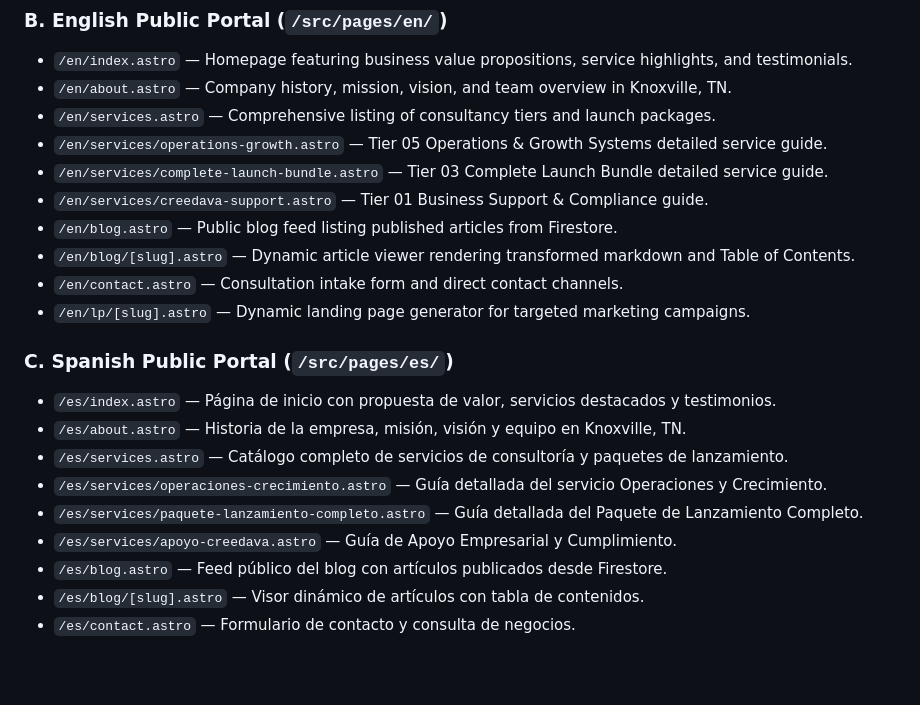
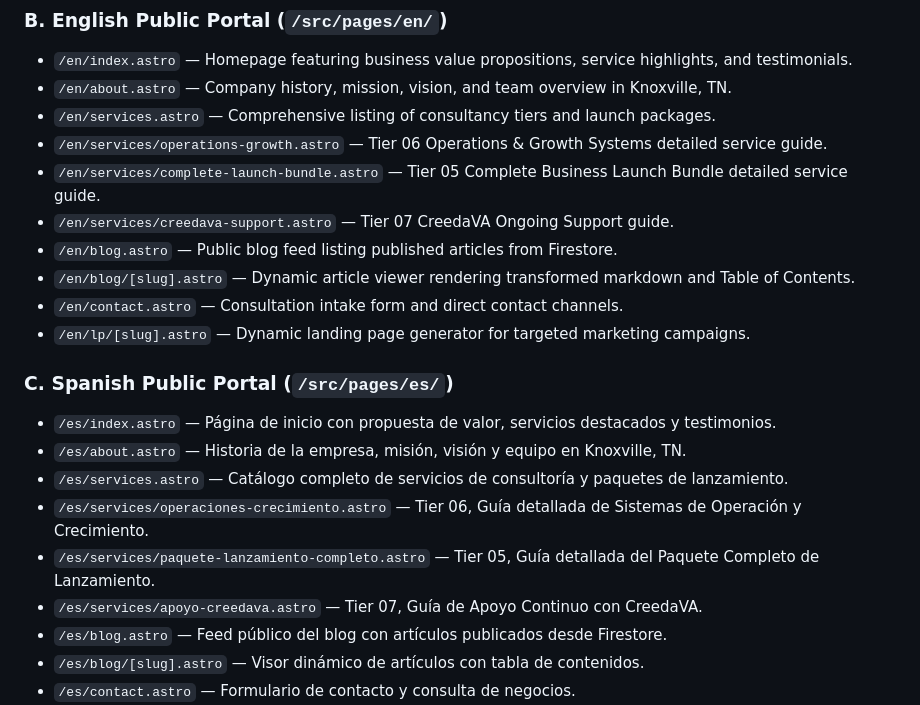
Before and after one commit to Wiickedawesome/Guia-Negocios, a Markdown page: docs/02-components-and-pages.md, the part around the change. Rendered like a GitHub page; blank space fills up the shorter version.

Commit message:
docs(D4): correct the Astro version and three wrong tier numbers
Astro: package.json pins astro ^7.1.3, but the README badge, the README
architecture section and the architecture decision heading all said Astro 5.
Corrected in all three places.

Tiers: docs/02-components-and-pages.md labelled the three service guide pages
with numbers that stopped being true when the tier ordering was fixed in B5.
Cross-checked each page against src/i18n/en.json:
  complete-launch-bundle  said Tier 03, is Tier 05
  operations-growth       said Tier 05, is Tier 06
  creedava-support        said Tier 01, is Tier 07 - and its title was wrong
                          too ("Business Support & Compliance" vs the actual
                          "CreedaVA Ongoing Support"), so both were corrected.
The Spanish equivalents now carry the same numbers and names.

The "md posts" part of D4 was investigated and is NOT drift: every markdown
mention in the docs correctly describes markdown content stored in Firestore
(blogPosts field types, markdownToHtml pipeline, EasyMDE editor) and the ADR
frames the markdown-to-Firestore migration as historical, which is accurate.
No change made rather than invent a problem.

```diff
--- a/docs/02-components-and-pages.md
+++ b/docs/02-components-and-pages.md
@@ -11,9 +11,9 @@ The application routes are structured strictly into three domain sections:
 * `/en/index.astro` — Homepage featuring business value propositions, service highlights, and testimonials.
 * `/en/about.astro` — Company history, mission, vision, and team overview in Knoxville, TN.
 * `/en/services.astro` — Comprehensive listing of consultancy tiers and launch packages.
-* `/en/services/operations-growth.astro` — Tier 05 Operations & Growth Systems detailed service guide.
-* `/en/services/complete-launch-bundle.astro` — Tier 03 Complete Launch Bundle detailed service guide.
-* `/en/services/creedava-support.astro` — Tier 01 Business Support & Compliance guide.
+* `/en/services/operations-growth.astro` — Tier 06 Operations & Growth Systems detailed service guide.
+* `/en/services/complete-launch-bundle.astro` — Tier 05 Complete Business Launch Bundle detailed service guide.
+* `/en/services/creedava-support.astro` — Tier 07 CreedaVA Ongoing Support guide.
 * `/en/blog.astro` — Public blog feed listing published articles from Firestore.
 * `/en/blog/[slug].astro` — Dynamic article viewer rendering transformed markdown and Table of Contents.
 * `/en/contact.astro` — Consultation intake form and direct contact channels.
@@ -23,9 +23,9 @@ The application routes are structured strictly into three domain sections:
 * `/es/index.astro` — Página de inicio con propuesta de valor, servicios destacados y testimonios.
 * `/es/about.astro` — Historia de la empresa, misión, visión y equipo en Knoxville, TN.
 * `/es/services.astro` — Catálogo completo de servicios de consultoría y paquetes de lanzamiento.
-* `/es/services/operaciones-crecimiento.astro` — Guía detallada del servicio Operaciones y Crecimiento.
-* `/es/services/paquete-lanzamiento-completo.astro` — Guía detallada del Paquete de Lanzamiento Completo.
-* `/es/services/apoyo-creedava.astro` — Guía de Apoyo Empresarial y Cumplimiento.
+* `/es/services/operaciones-crecimiento.astro` — Tier 06, Guía detallada de Sistemas de Operación y Crecimiento.
+* `/es/services/paquete-lanzamiento-completo.astro` — Tier 05, Guía detallada del Paquete Completo de Lanzamiento.
+* `/es/services/apoyo-creedava.astro` — Tier 07, Guía de Apoyo Continuo con CreedaVA.
 * `/es/blog.astro` — Feed público del blog con artículos publicados desde Firestore.
 * `/es/blog/[slug].astro` — Visor dinámico de artículos con tabla de contenidos.
 * `/es/contact.astro` — Formulario de contacto y consulta de negocios.
```
Also changed, not shown: README.md (+2 -2 lines), docs/01-architecture.md (+1 -1 lines).
